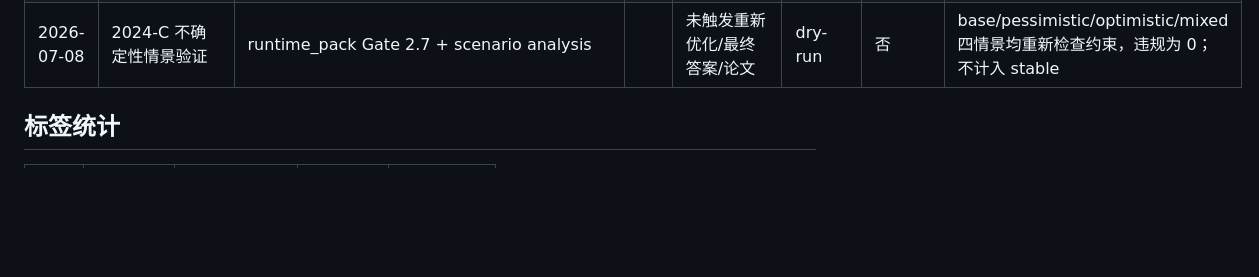
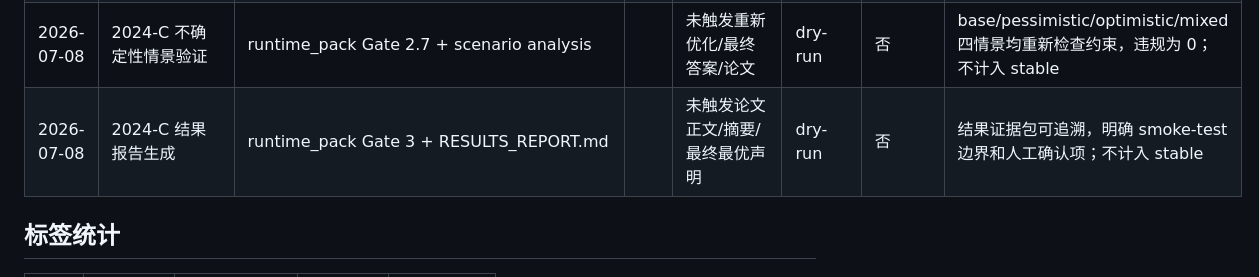
Before and after one commit to zhouwu97/shumoziyong, a Markdown page: training_log.md, the part around the change. Rendered like a GitHub page; blank space fills up the shorter version.

```diff
--- a/training_log.md
+++ b/training_log.md
@@ -21,6 +21,7 @@
 | 2026-07-08 | 2024-C 代码小样例验证 | runtime_pack Gate 2.5 + code mini-run |  | 未触发完整优化器/最终方案/论文 | mini-run | 否 | 读取、集合、约束检查和基准方案通过；不计入 stable |
 | 2026-07-08 | 2024-C 简单优化器验证 | runtime_pack Gate 2.6 + bounded greedy local replacement |  | 未触发复杂优化器/全局最优声明/论文 | dry-run | 否 | 基准收益 16250142.79，改进收益 17276602.82，约束违规为 0；不计入 stable |
 | 2026-07-08 | 2024-C 不确定性情景验证 | runtime_pack Gate 2.7 + scenario analysis |  | 未触发重新优化/最终答案/论文 | dry-run | 否 | base/pessimistic/optimistic/mixed 四情景均重新检查约束，违规为 0；不计入 stable |
+| 2026-07-08 | 2024-C 结果报告生成 | runtime_pack Gate 3 + RESULTS_REPORT.md |  | 未触发论文正文/摘要/最终最优声明 | dry-run | 否 | 结果证据包可追溯，明确 smoke-test 边界和人工确认项；不计入 stable |
 
 ## 标签统计
 
```
Also changed, not shown: output/closed_loop/runtime_smoke_2024C_results_report.md (added, +43 -0 lines).
